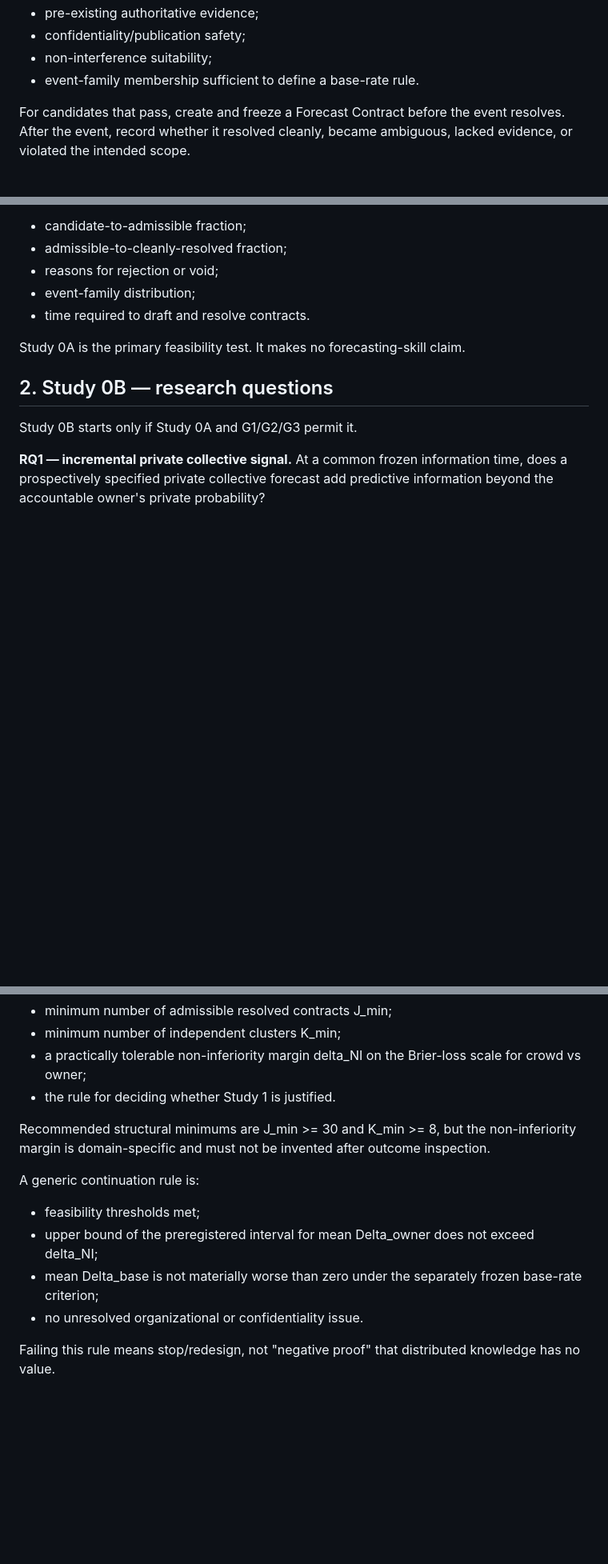
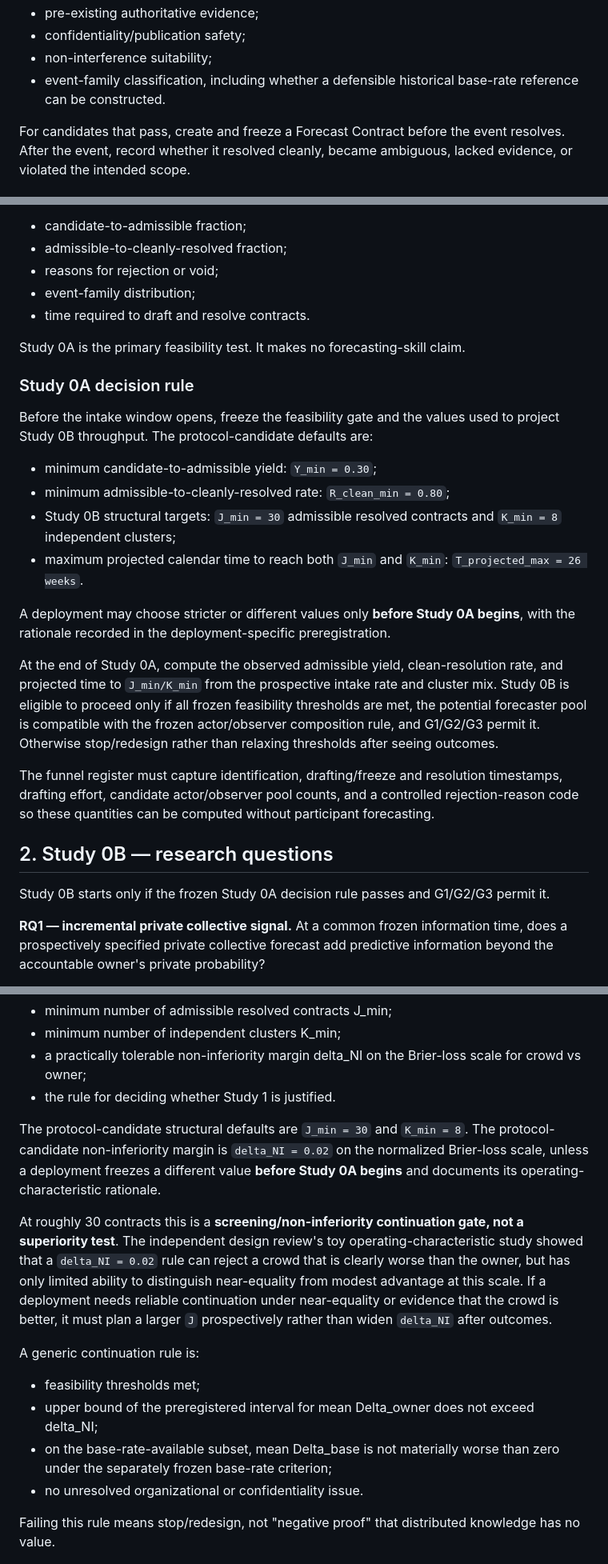
Before and after one commit to gharbonnier78/engineering-collective-forecasting, a Markdown page: studies/study-0-shadow-forecasting/preregistration.md, 3 parts joined by grey strips. Shown at 80% size. Rendered like a GitHub page; blank space fills up the shorter version.

Commit message:
study0: close rereview R1-R4 and prespecify readable outputs

```diff
--- a/studies/study-0-shadow-forecasting/preregistration.md
+++ b/studies/study-0-shadow-forecasting/preregistration.md
@@ -18,7 +18,7 @@ Every candidate event encountered in the predefined event families is entered in
 - pre-existing authoritative evidence;
 - confidentiality/publication safety;
 - non-interference suitability;
-- event-family membership sufficient to define a base-rate rule.
+- event-family classification, including whether a defensible historical base-rate reference can be constructed.
 
 For candidates that pass, create and freeze a Forecast Contract before the event resolves. After the event, record whether it resolved cleanly, became ambiguous, lacked evidence, or violated the intended scope.
 
@@ -34,9 +34,24 @@ Report:
 
 Study 0A is the primary feasibility test. It makes no forecasting-skill claim.
 
+### Study 0A decision rule
+
+Before the intake window opens, freeze the feasibility gate and the values used to project Study 0B throughput. The protocol-candidate defaults are:
+
+- minimum candidate-to-admissible yield: `Y_min = 0.30`;
+- minimum admissible-to-cleanly-resolved rate: `R_clean_min = 0.80`;
+- Study 0B structural targets: `J_min = 30` admissible resolved contracts and `K_min = 8` independent clusters;
+- maximum projected calendar time to reach both `J_min` and `K_min`: `T_projected_max = 26 weeks`.
+
+A deployment may choose stricter or different values only **before Study 0A begins**, with the rationale recorded in the deployment-specific preregistration.
+
+At the end of Study 0A, compute the observed admissible yield, clean-resolution rate, and projected time to `J_min/K_min` from the prospective intake rate and cluster mix. Study 0B is eligible to proceed only if all frozen feasibility thresholds are met, the potential forecaster pool is compatible with the frozen actor/observer composition rule, and G1/G2/G3 permit it. Otherwise stop/redesign rather than relaxing thresholds after seeing outcomes.
+
+The funnel register must capture identification, drafting/freeze and resolution timestamps, drafting effort, candidate actor/observer pool counts, and a controlled rejection-reason code so these quantities can be computed without participant forecasting.
+
 ## 2. Study 0B — research questions
 
-Study 0B starts only if Study 0A and G1/G2/G3 permit it.
+Study 0B starts only if the frozen Study 0A decision rule passes and G1/G2/G3 permit it.
 
 **RQ1 — incremental private collective signal.** At a common frozen information time, does a prospectively specified private collective forecast add predictive information beyond the accountable owner's private probability?
 
@@ -142,13 +161,15 @@ Before Study 0B outcomes, the deployment-specific preregistration must freeze:
 - a practically tolerable non-inferiority margin delta_NI on the Brier-loss scale for crowd vs owner;
 - the rule for deciding whether Study 1 is justified.
 
-Recommended structural minimums are J_min >= 30 and K_min >= 8, but the non-inferiority margin is domain-specific and must not be invented after outcome inspection.
+The protocol-candidate structural defaults are `J_min = 30` and `K_min = 8`. The protocol-candidate non-inferiority margin is `delta_NI = 0.02` on the normalized Brier-loss scale, unless a deployment freezes a different value **before Study 0A begins** and documents its operating-characteristic rationale.
+
+At roughly 30 contracts this is a **screening/non-inferiority continuation gate, not a superiority test**. The independent design review's toy operating-characteristic study showed that a `delta_NI = 0.02` rule can reject a crowd that is clearly worse than the owner, but has only limited ability to distinguish near-equality from modest advantage at this scale. If a deployment needs reliable continuation under near-equality or evidence that the crowd is better, it must plan a larger `J` prospectively rather than widen `delta_NI` after outcomes.
 
 A generic continuation rule is:
 
 - feasibility thresholds met;
 - upper bound of the preregistered interval for mean Delta_owner does not exceed delta_NI;
-- mean Delta_base is not materially worse than zero under the separately frozen base-rate criterion;
+- on the base-rate-available subset, mean Delta_base is not materially worse than zero under the separately frozen base-rate criterion;
 - no unresolved organizational or confidentiality issue.
 
 Failing this rule means stop/redesign, not "negative proof" that distributed knowledge has no value.
```
Also changed, not shown: other parts of studies/study-0-shadow-forecasting/preregistration.md (+12 -6 lines).
